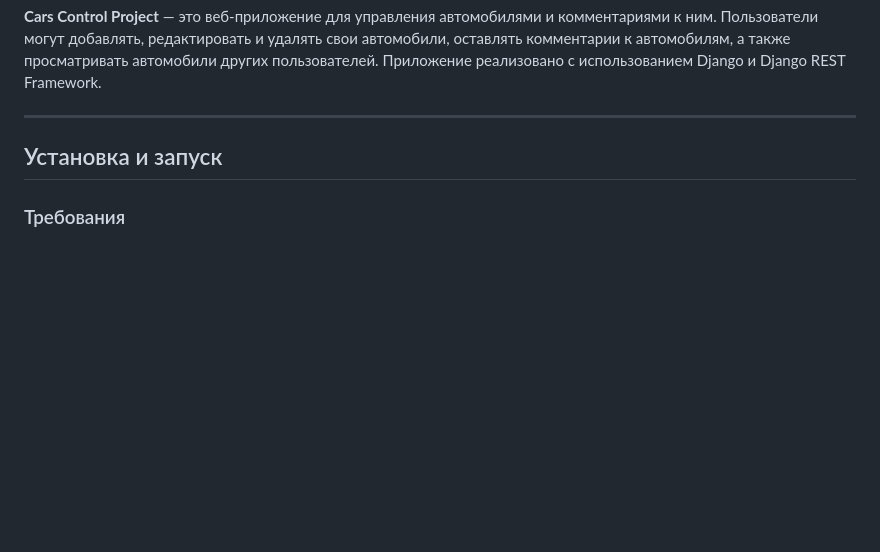
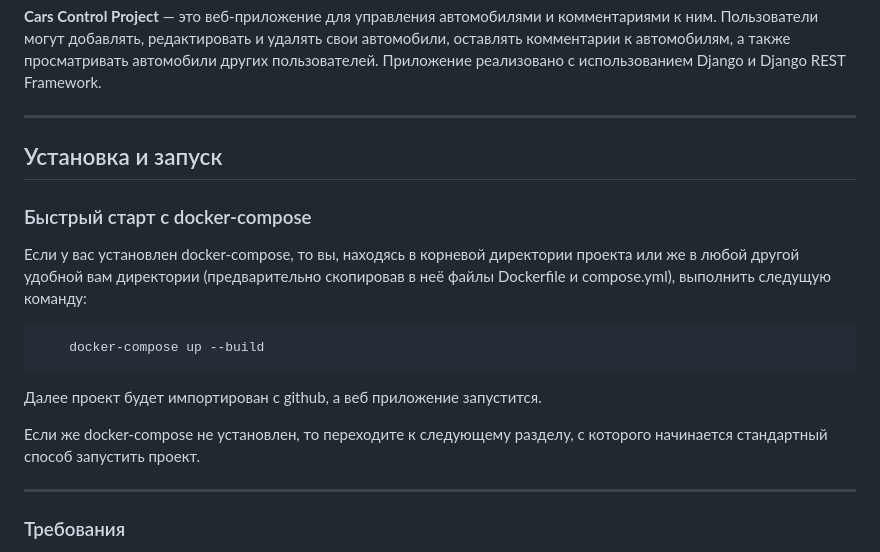
Before and after one commit to coffee-realist/cars_control, a Markdown page: README.md, the part around the change. Drawn GitHub-style; blank space fills up the shorter version.

```diff
--- a/README.md
+++ b/README.md
@@ -11,6 +11,15 @@ Cars Control Project
 Установка и запуск
 ------------------
 
+### Быстрый старт с docker-compose
+Если у вас установлен docker-compose, то вы, находясь в корневой директории проекта или же в любой другой удобной вам директории (предварительно скопировав в неё файлы Dockerfile и compose.yml), выполнить следущую команду:
+
+        docker-compose up --build
+Далее проект будет импортирован с github, а веб приложение запустится.
+
+Если же docker-compose не установлен, то переходите к следующему разделу, с которого начинается стандартный способ запустить проект.
+
+------------------
 ### Требования
 
 *   Python 3.10+
```
